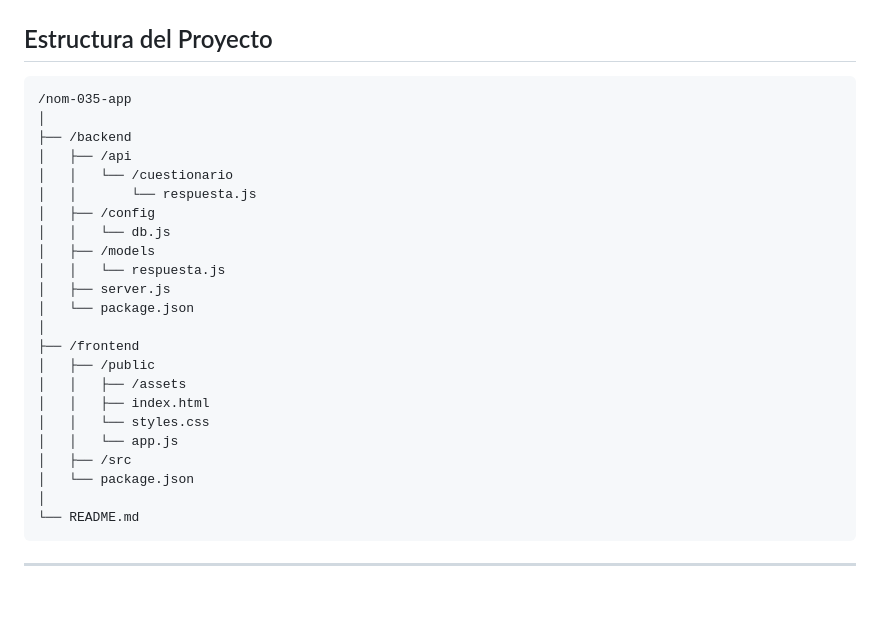
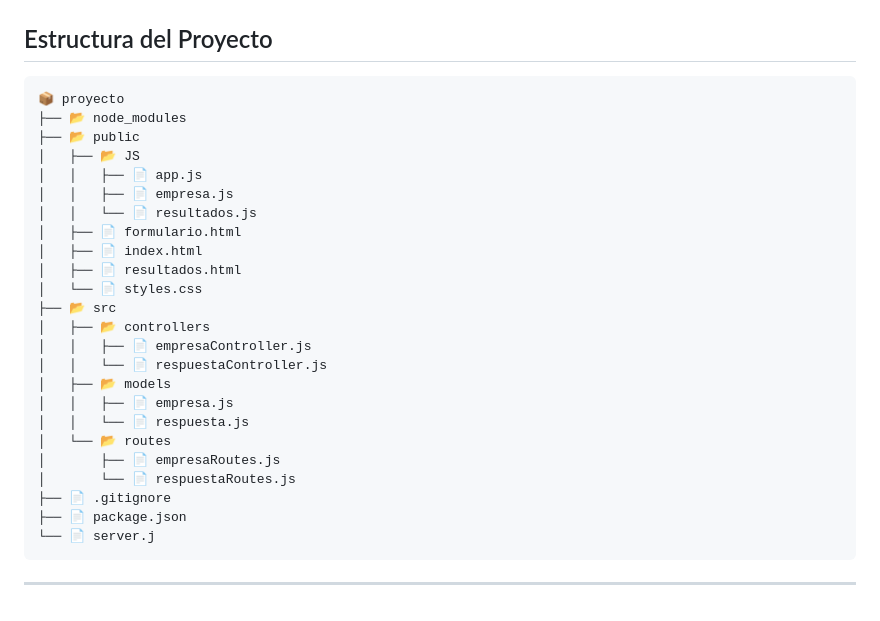
Before and after one commit to chachilo/Ejercicio11-2025-Terminado, a Markdown page: README.md, the part around the change. Drawn GitHub-style.

Commit message:
Update README.md
Agregando nueva estructura del proyecto

````diff
--- a/README.md
+++ b/README.md
@@ -112,29 +112,30 @@ La aplicación web NOM-035 está diseñada para ayudar a las organizaciones a cu
 ## Estructura del Proyecto
 
 ```
-/nom-035-app
-│
-├── /backend
-│   ├── /api
-│   │   └── /cuestionario
-│   │       └── respuesta.js
-│   ├── /config
-│   │   └── db.js
-│   ├── /models
-│   │   └── respuesta.js
-│   ├── server.js
-│   └── package.json
-│
-├── /frontend
-│   ├── /public
-│   │   ├── /assets
-│   │   ├── index.html
-│   │   └── styles.css
-│   │   └── app.js
-│   ├── /src
-│   └── package.json
-│
-└── README.md
+📦 proyecto
+├── 📂 node_modules
+├── 📂 public
+│   ├── 📂 JS
+│   │   ├── 📄 app.js
+│   │   ├── 📄 empresa.js
+│   │   └── 📄 resultados.js
+│   ├── 📄 formulario.html
+│   ├── 📄 index.html
+│   ├── 📄 resultados.html
+│   └── 📄 styles.css
+├── 📂 src
+│   ├── 📂 controllers
+│   │   ├── 📄 empresaController.js
+│   │   └── 📄 respuestaController.js
+│   ├── 📂 models
+│   │   ├── 📄 empresa.js
+│   │   └── 📄 respuesta.js
+│   └── 📂 routes
+│       ├── 📄 empresaRoutes.js
+│       └── 📄 respuestaRoutes.js
+├── 📄 .gitignore
+├── 📄 package.json
+└── 📄 server.j
 ```
 
 ---
````
